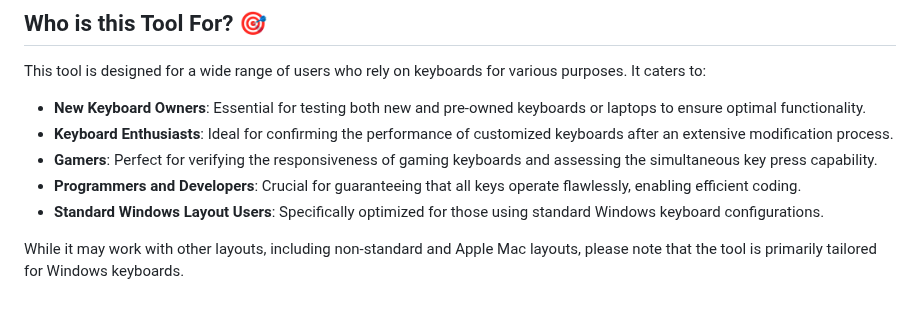
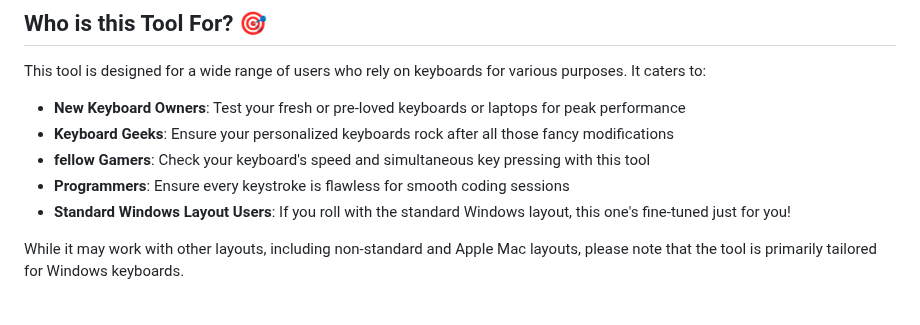
Before and after one commit to Mostafa-Abbasi/KeyboardTester, a Markdown page: readme.md, the part around the change. Rendered like a GitHub page.

```diff
--- a/readme.md
+++ b/readme.md
@@ -28,11 +28,11 @@ Just head over to __[Online Keyboard Tester Website](https://mostafa-abbasi.gith
 
 This tool is designed for a wide range of users who rely on keyboards for various purposes. It caters to:
 
-- **New Keyboard Owners**: Essential for testing both new and pre-owned keyboards or laptops to ensure optimal functionality.
-- **Keyboard Enthusiasts**: Ideal for confirming the performance of customized keyboards after an extensive modification process.
-- **Gamers**: Perfect for verifying the responsiveness of gaming keyboards and assessing the simultaneous key press capability.
-- **Programmers and Developers**: Crucial for guaranteeing that all keys operate flawlessly, enabling efficient coding.
-- **Standard Windows Layout Users**: Specifically optimized for those using standard Windows keyboard configurations.
+- **New Keyboard Owners**: Test your fresh or pre-loved keyboards or laptops for peak performance
+- **Keyboard Geeks**: Ensure your personalized keyboards rock after all those fancy modifications
+- **fellow Gamers**: Check your keyboard's speed and simultaneous key pressing with this tool
+- **Programmers**: Ensure every keystroke is flawless for smooth coding sessions
+- **Standard Windows Layout Users**:  If you roll with the standard Windows layout, this one's fine-tuned just for you!
 
 While it may work with other layouts, including non-standard and Apple Mac layouts, please note that the tool is primarily tailored for Windows keyboards.
 <br/><br/>
```
